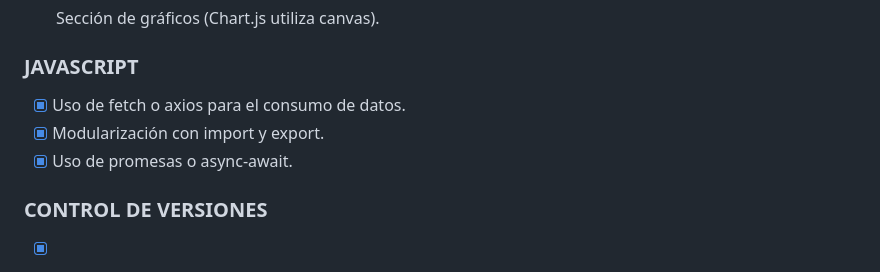
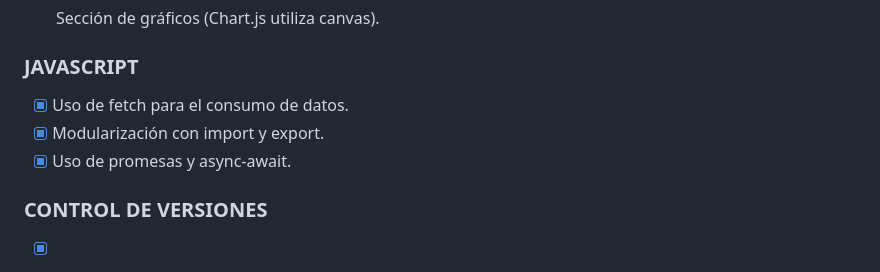
Before and after one commit to jmurzuar/PY3-API, a Markdown page: README.md, the part around one of its changes. Drawn GitHub-style.

Commit message:
Update README Lunes 26.02.md

```diff
--- a/README.md
+++ b/README.md
@@ -97,9 +97,9 @@ En el desarollo de este proyecto, se cumple con:
 
 
 ### JAVASCRIPT
-- [X] Uso de fetch o axios para el consumo de datos.
+- [X] Uso de fetch para el consumo de datos.
 - [X] Modularización con import y export.
-- [X] Uso de promesas o async-await.
+- [X] Uso de promesas y async-await.
 
 ### CONTROL DE VERSIONES
 - [X] Utilizar GIT para en control de versiones.
```
Also changed, not shown: other parts of README.md (+3 -3 lines).
